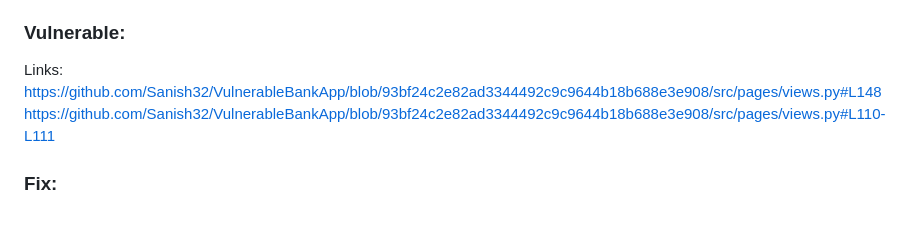
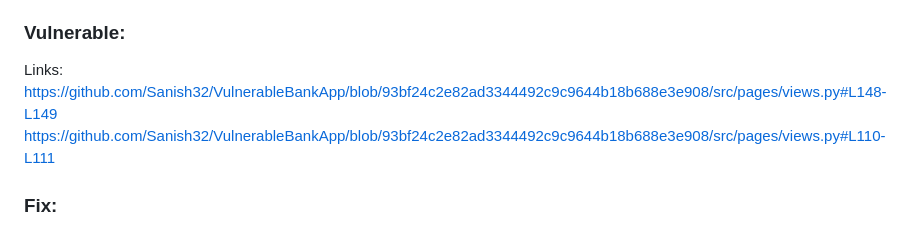
Before and after one commit to Sanish32/VulnerableBankApp, a Markdown page: README.md, the part around the change. GitHub-like rendering.

```diff
--- a/README.md
+++ b/README.md
@@ -107,7 +107,7 @@ To avoid this from happening, whenever user try to delete an account, we want to
 
 ### Vulnerable:
 Links:
-https://github.com/Sanish32/VulnerableBankApp/blob/93bf24c2e82ad3344492c9c9644b18b688e3e908/src/pages/views.py#L148
+https://github.com/Sanish32/VulnerableBankApp/blob/93bf24c2e82ad3344492c9c9644b18b688e3e908/src/pages/views.py#L148-L149
 https://github.com/Sanish32/VulnerableBankApp/blob/93bf24c2e82ad3344492c9c9644b18b688e3e908/src/pages/views.py#L110-L111
 
 ### Fix:
```
